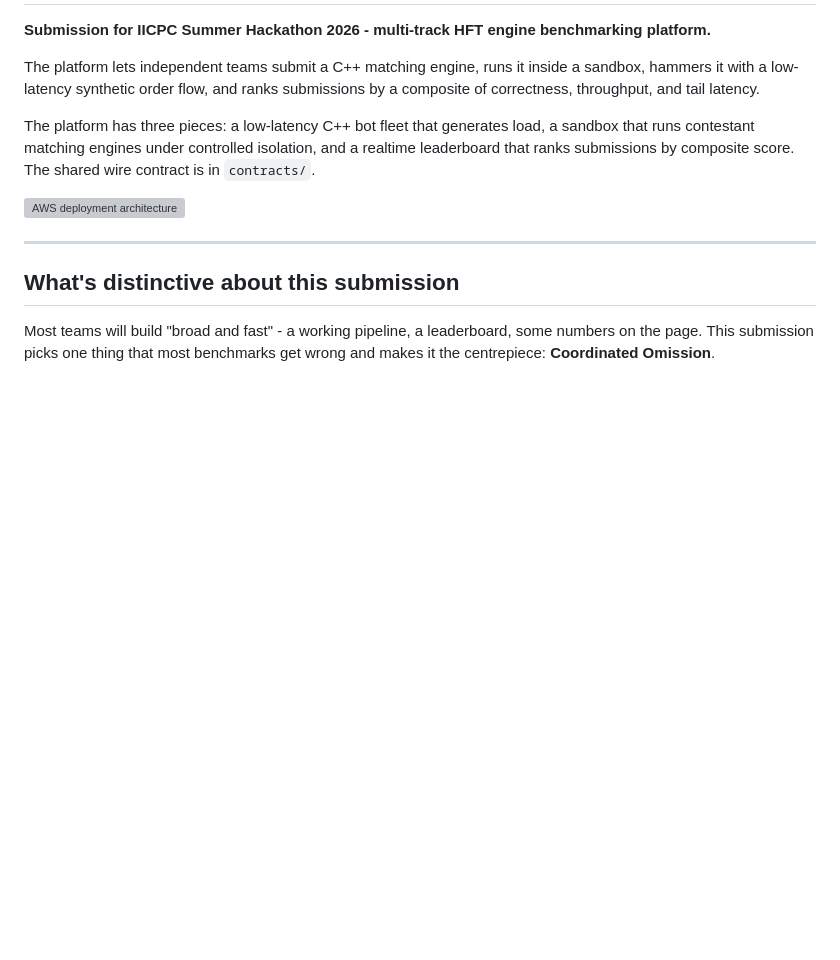
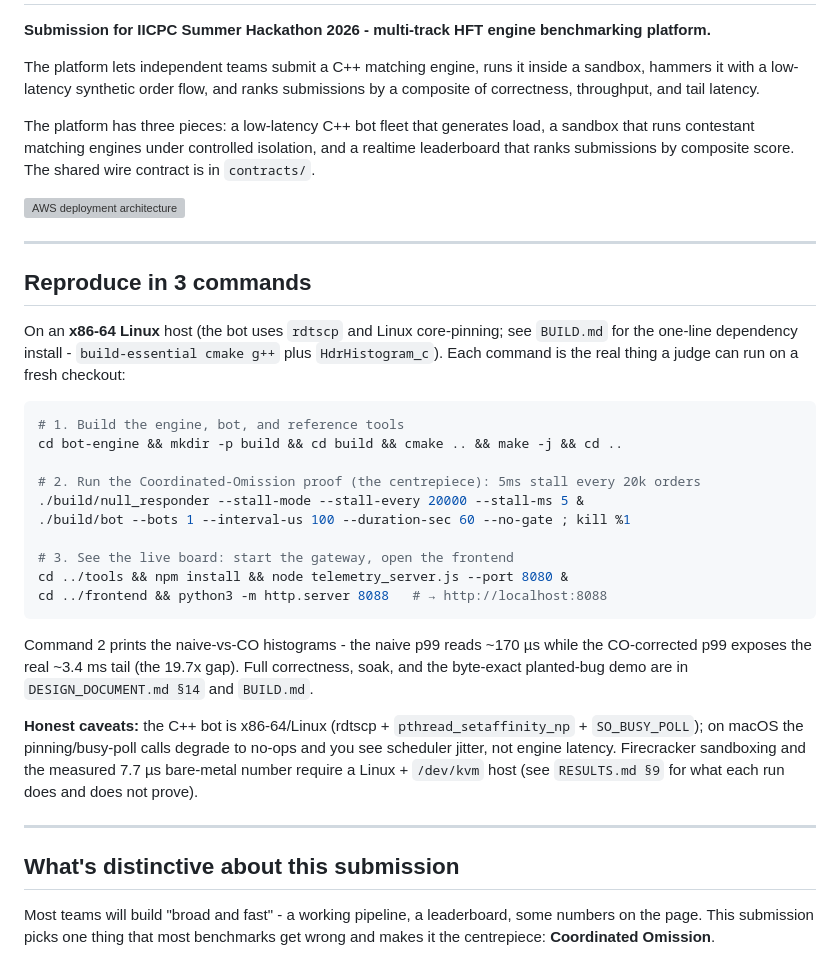
Before and after one commit to mohitt31/iicpc-hackathon-2026, a Markdown page: README.md, the part around the change. Rendered like a GitHub page; blank space fills up the shorter version; grey boxes are pictures that could not be loaded.

````diff
--- a/README.md
+++ b/README.md
@@ -7,6 +7,37 @@ The platform lets independent teams submit a C++ matching engine, runs it inside
 The platform has three pieces: a low-latency C++ bot fleet that generates load, a sandbox that runs contestant matching engines under controlled isolation, and a realtime leaderboard that ranks submissions by composite score. The shared wire contract is in `contracts/`.
 
 ![AWS deployment architecture](docs/architecture_diagram.png)
+
+---
+
+## Reproduce in 3 commands
+
+On an **x86-64 Linux** host (the bot uses `rdtscp` and Linux core-pinning; see
+`BUILD.md` for the one-line dependency install - `build-essential cmake g++` plus
+`HdrHistogram_c`). Each command is the real thing a judge can run on a fresh checkout:
+
+```bash
+# 1. Build the engine, bot, and reference tools
+cd bot-engine && mkdir -p build && cd build && cmake .. && make -j && cd ..
+
+# 2. Run the Coordinated-Omission proof (the centrepiece): 5ms stall every 20k orders
+./build/null_responder --stall-mode --stall-every 20000 --stall-ms 5 &
+./build/bot --bots 1 --interval-us 100 --duration-sec 60 --no-gate ; kill %1
+
+# 3. See the live board: start the gateway, open the frontend
+cd ../tools && npm install && node telemetry_server.js --port 8080 &
+cd ../frontend && python3 -m http.server 8088   # → http://localhost:8088
+```
+
+Command 2 prints the naive-vs-CO histograms - the naive p99 reads ~170 µs while the
+CO-corrected p99 exposes the real ~3.4 ms tail (the 19.7x gap). Full correctness,
+soak, and the byte-exact planted-bug demo are in `DESIGN_DOCUMENT.md §14` and `BUILD.md`.
+
+**Honest caveats:** the C++ bot is x86-64/Linux (rdtscp + `pthread_setaffinity_np` +
+`SO_BUSY_POLL`); on macOS the pinning/busy-poll calls degrade to no-ops and you see
+scheduler jitter, not engine latency. Firecracker sandboxing and the measured 7.7 µs
+bare-metal number require a Linux + `/dev/kvm` host (see `RESULTS.md §9` for what each
+run does and does not prove).
 
 ---
 
````
Also changed, not shown: RESULTS.md (+47 -0 lines).
